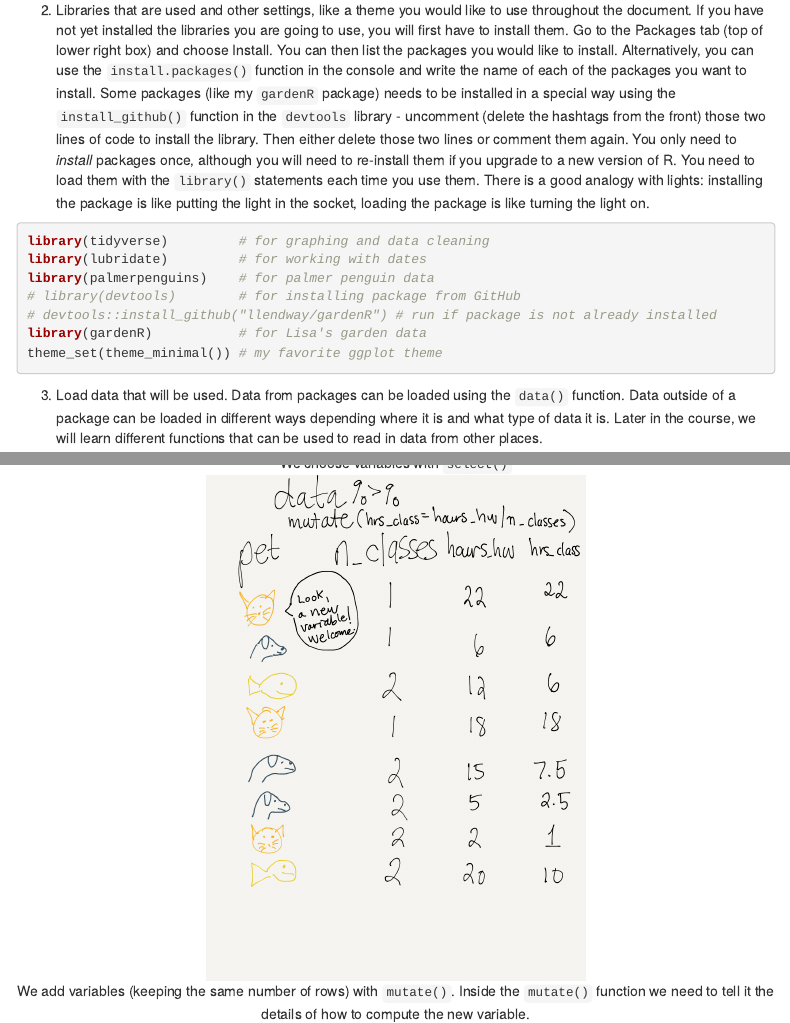
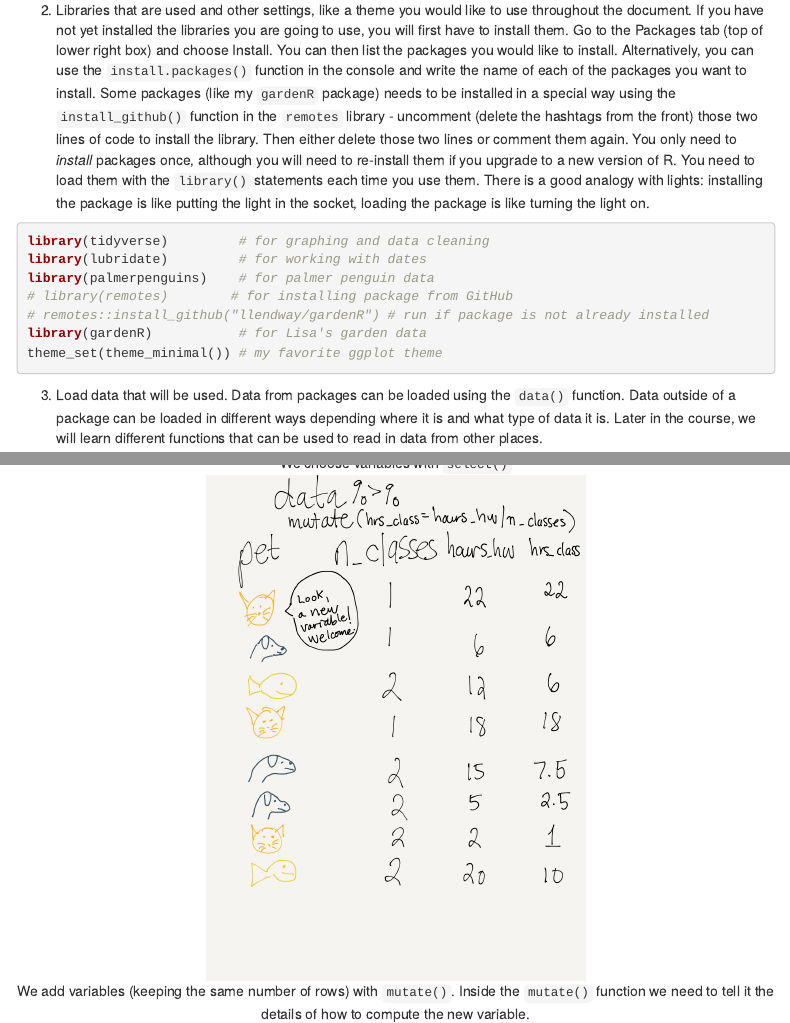
Before and after one commit to llendway/ggplot_dplyr_intro, an R Markdown document (index.Rmd): the page in a window 1100 px wide, from 450 px down, and a second part further down, joined at a grey line. Rendered offline with R 4.5, knitr and Pandoc, with nearby package versions; menus at the side of the page are left out.

Commit message:
Update from devtools to remotes

````diff
--- a/index.Rmd
+++ b/index.Rmd
@@ -24,14 +24,14 @@ When you start your own document, you should have the following three code chunk
 knitr::opts_chunk$set(echo = TRUE, message=FALSE, warning=FALSE)
 ```
 
-2. Libraries that are used and other settings, like a theme you would like to use throughout the document. If you have not yet installed the libraries you are going to use, you will first have to install them. Go to the Packages tab (top of lower right box) and choose Install. You can then list the packages you would like to install. Alternatively, you can use the `install.packages()` function in the console and write the name of each of the packages you want to install. Some packages (like my `gardenR` package) needs to be installed in a special way using the `install_github()` function in the `devtools` library - uncomment (delete the hashtags from the front) those two lines of code to install the library. Then either delete those two lines or comment them again. You only need to *install* packages once, although you will need to re-install them if you upgrade to a new version of R. You need to load them with the `library()` statements each time you use them. There is a good analogy with lights: installing the package is like putting the light in the socket, loading the package is like turning the light on.
+2. Libraries that are used and other settings, like a theme you would like to use throughout the document. If you have not yet installed the libraries you are going to use, you will first have to install them. Go to the Packages tab (top of lower right box) and choose Install. You can then list the packages you would like to install. Alternatively, you can use the `install.packages()` function in the console and write the name of each of the packages you want to install. Some packages (like my `gardenR` package) needs to be installed in a special way using the `install_github()` function in the `remotes` library - uncomment (delete the hashtags from the front) those two lines of code to install the library. Then either delete those two lines or comment them again. You only need to *install* packages once, although you will need to re-install them if you upgrade to a new version of R. You need to load them with the `library()` statements each time you use them. There is a good analogy with lights: installing the package is like putting the light in the socket, loading the package is like turning the light on.
 
 ```{r libraries}
 library(tidyverse)         # for graphing and data cleaning
 library(lubridate)         # for working with dates
 library(palmerpenguins)    # for palmer penguin data
-# library(devtools)        # for installing package from GitHub
-# devtools::install_github("llendway/gardenR") # run if package is not already installed
+# library(remotes)        # for installing package from GitHub
+# remotes::install_github("llendway/gardenR") # run if package is not already installed
 library(gardenR)           # for Lisa's garden data
 theme_set(theme_minimal()) # my favorite ggplot theme
 ```
````
Also changed, not shown: index_files/figure-html/penguin-scatter-solution-1.png (added).
